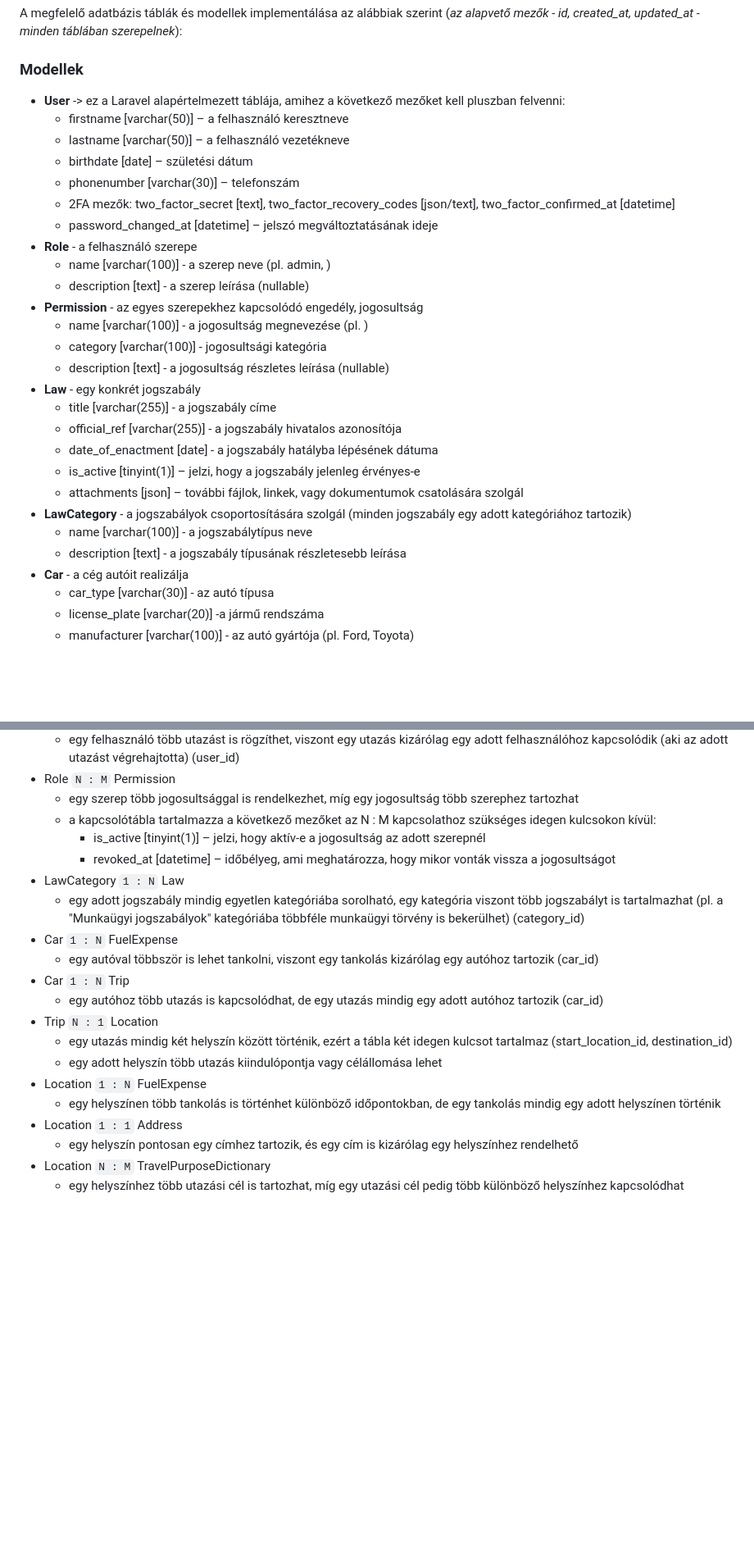
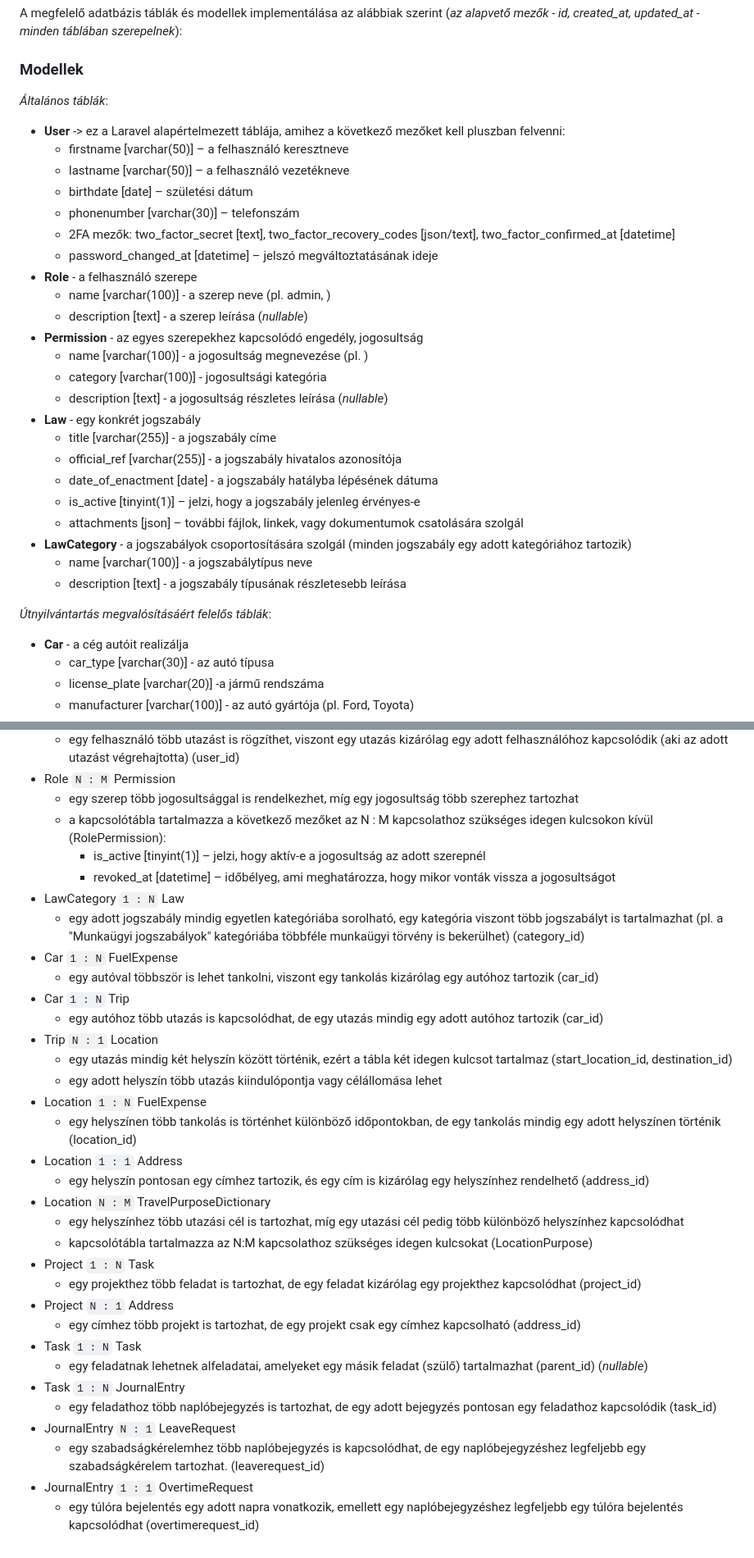
Before and after one commit to kovacsmate3/szakdolgozat-apontonkft, a Markdown page: README.md, 2 parts joined by grey strips. Shown: that part at 82% size. GitHub-like rendering; blank space fills up the shorter version.

```diff
--- a/README.md
+++ b/README.md
@@ -4,6 +4,7 @@ ELTE Informatikai Kar - Programtervező informatikus BSc - Szoftverfejlesztő (C
 ## Adatbázis
 A megfelelő adatbázis táblák és modellek implementálása az alábbiak szerint (*az alapvető mezők - id, created_at, updated_at - minden táblában szerepelnek*):
 ### Modellek
+*Általános táblák*:
 * **User**
   -> ez a Laravel alapértelmezett táblája, amihez a következő mezőket kell pluszban felvenni:
     * firstname [varchar(50)] – a felhasználó keresztneve
@@ -14,11 +15,11 @@ A megfelelő adatbázis táblák és modellek implementálása az alábbiak szer
     * password_changed_at [datetime] – jelszó megváltoztatásának ideje
 * **Role** - a felhasználó szerepe
   * name [varchar(100)] - a szerep neve (pl. admin, )
-  * description [text] - a szerep leírása (nullable)
+  * description [text] - a szerep leírása (*nullable*)
 * **Permission** - az egyes szerepekhez kapcsolódó engedély, jogosultság
   * name [varchar(100)] - a jogosultság megnevezése (pl. )
   * category [varchar(100)] - jogosultsági kategória
-  * description [text] - a jogosultság részletes leírása (nullable)
+  * description [text] - a jogosultság részletes leírása (*nullable*)
 * **Law** - egy konkrét jogszabály
   * title [varchar(255)] - a jogszabály címe
   * official_ref [varchar(255)] - a jogszabály hivatalos azonosítója
@@ -28,6 +29,8 @@ A megfelelő adatbázis táblák és modellek implementálása az alábbiak szer
 * **LawCategory** - a jogszabályok csoportosítására szolgál (minden jogszabály egy adott kategóriához tartozik)
   * name [varchar(100)] - a jogszabálytípus neve
   * description [text] - a jogszabály típusának részletesebb leírása
+
+*Útnyilvántartás megvalósításáért felelős táblák*:
 * **Car** - a cég autóit realizálja
   * car_type [varchar(30)] - az autó típusa
   * license_plate [varchar(20)] -a jármű rendszáma
@@ -91,7 +134,7 @@ A megfelelő adatbázis táblák és modellek implementálása az alábbiak szer
   * egy felhasználó több utazást is rögzíthet, viszont egy utazás kizárólag egy adott felhasználóhoz kapcsolódik (aki az adott utazást végrehajtotta) (user_id)
 * Role `N : M` Permission
   * egy szerep több jogosultsággal is rendelkezhet, míg egy jogosultság több szerephez tartozhat
-  * a kapcsolótábla tartalmazza a következő mezőket az N : M kapcsolathoz szükséges idegen kulcsokon kívül:
+  * a kapcsolótábla tartalmazza a következő mezőket az N : M kapcsolathoz szükséges idegen kulcsokon kívül (RolePermission):
     * is_active [tinyint(1)] – jelzi, hogy aktív-e a jogosultság az adott szerepnél
     * revoked_at [datetime] – időbélyeg, ami meghatározza, hogy mikor vonták vissza a jogosultságot
 * LawCategory `1 : N` Law
@@ -104,8 +147,21 @@ A megfelelő adatbázis táblák és modellek implementálása az alábbiak szer
   * egy utazás mindig két helyszín között történik, ezért a tábla két idegen kulcsot tartalmaz (start_location_id, destination_id)
   * egy adott helyszín több utazás kiindulópontja vagy célállomása lehet
 * Location `1 : N` FuelExpense
-  * egy helyszínen több tankolás is történhet különböző időpontokban, de egy tankolás mindig egy adott helyszínen történik
+  * egy helyszínen több tankolás is történhet különböző időpontokban, de egy tankolás mindig egy adott helyszínen történik (location_id)
 * Location `1 : 1` Address
-  * egy helyszín pontosan egy címhez tartozik, és egy cím is kizárólag egy helyszínhez rendelhető
+  * egy helyszín pontosan egy címhez tartozik, és egy cím is kizárólag egy helyszínhez rendelhető (address_id)
 * Location `N : M` TravelPurposeDictionary
   * egy helyszínhez több utazási cél is tartozhat, míg egy utazási cél pedig több különböző helyszínhez kapcsolódhat
+  * kapcsolótábla tartalmazza az N:M kapcsolathoz szükséges idegen kulcsokat (LocationPurpose)
+* Project `1 : N` Task
+  * egy projekthez több feladat is tartozhat, de egy feladat kizárólag egy projekthez kapcsolódhat (project_id)
+* Project `N : 1` Address
+  * egy címhez több projekt is tartozhat, de egy projekt csak egy címhez kapcsolható (address_id)
+* Task `1 : N` Task
+  * egy feladatnak lehetnek alfeladatai, amelyeket egy másik feladat (szülő) tartalmazhat (parent_id) (*nullable*)
+* Task `1 : N` JournalEntry
+  * egy feladathoz több naplóbejegyzés is tartozhat, de egy adott bejegyzés pontosan egy feladathoz kapcsolódik (task_id)
+* JournalEntry `N : 1` LeaveRequest
+  * egy szabadságkérelemhez több naplóbejegyzés is kapcsolódhat, de egy naplóbejegyzéshez legfeljebb egy szabadságkérelem tartozhat. (leaverequest_id)
+* JournalEntry `1 : 1` OvertimeRequest
+  * egy túlóra bejelentés egy adott napra vonatkozik, emellett egy naplóbejegyzéshez legfeljebb egy túlóra bejelentés kapcsolódhat (overtimerequest_id)
```
Also changed, not shown: other parts of README.md (+41 -1 lines).
